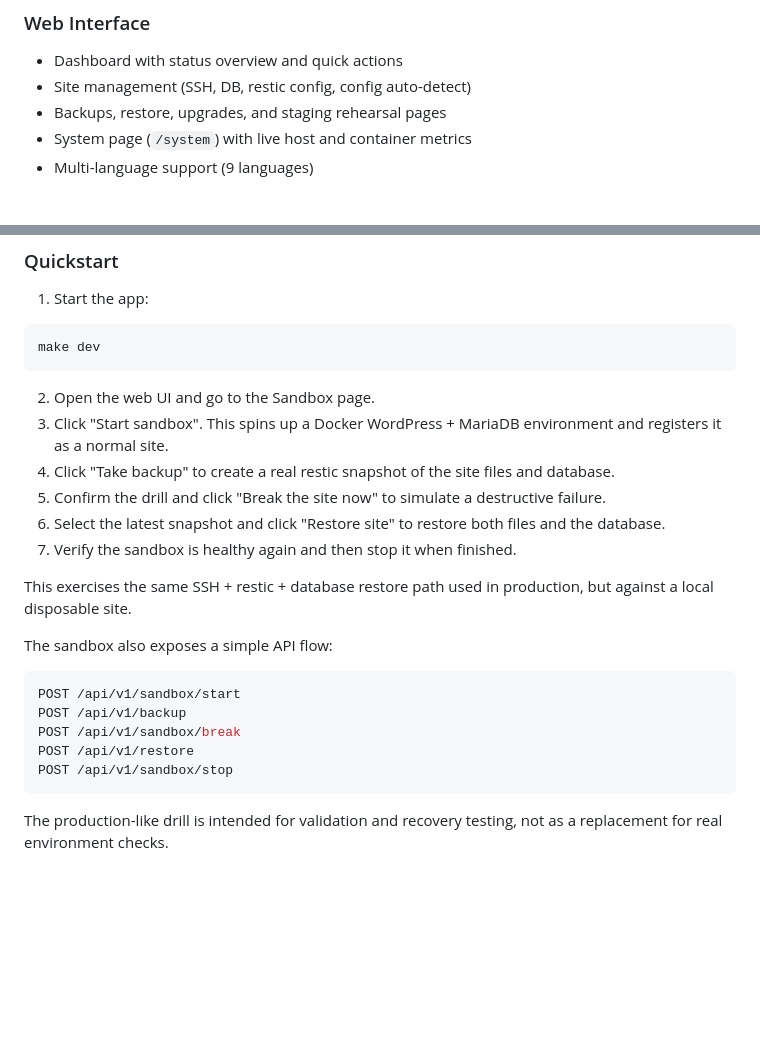
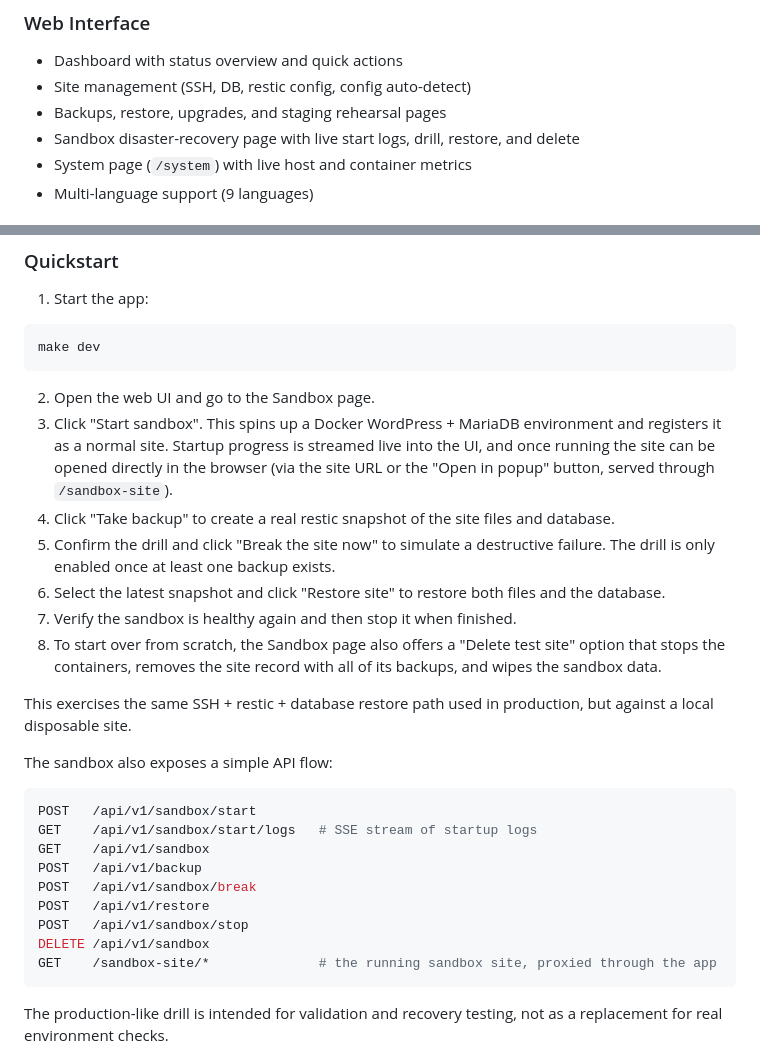
Before and after one commit to Esysc/wp-maintenance-automation-go, a Markdown page: README.md, 2 parts joined by grey strips. Drawn GitHub-style; blank space fills up the shorter version.

````diff
--- a/README.md
+++ b/README.md
@@ -44,6 +44,7 @@ WP Maintenance Automation Go is a Go-based implementation of WordPress maintenan
 - Dashboard with status overview and quick actions
 - Site management (SSH, DB, restic config, config auto-detect)
 - Backups, restore, upgrades, and staging rehearsal pages
+- Sandbox disaster-recovery page with live start logs, drill, restore, and delete
 - System page (`/system`) with live host and container metrics
 - Multi-language support (9 languages)
 
@@ -166,22 +167,27 @@ make dev
 ```
 
 2. Open the web UI and go to the Sandbox page.
-3. Click "Start sandbox". This spins up a Docker WordPress + MariaDB environment and registers it as a normal site.
+3. Click "Start sandbox". This spins up a Docker WordPress + MariaDB environment and registers it as a normal site. Startup progress is streamed live into the UI, and once running the site can be opened directly in the browser (via the site URL or the "Open in popup" button, served through `/sandbox-site`).
 4. Click "Take backup" to create a real restic snapshot of the site files and database.
-5. Confirm the drill and click "Break the site now" to simulate a destructive failure.
+5. Confirm the drill and click "Break the site now" to simulate a destructive failure. The drill is only enabled once at least one backup exists.
 6. Select the latest snapshot and click "Restore site" to restore both files and the database.
 7. Verify the sandbox is healthy again and then stop it when finished.
+8. To start over from scratch, the Sandbox page also offers a "Delete test site" option that stops the containers, removes the site record with all of its backups, and wipes the sandbox data.
 
 This exercises the same SSH + restic + database restore path used in production, but against a local disposable site.
 
 The sandbox also exposes a simple API flow:
 
 ```bash
-POST /api/v1/sandbox/start
-POST /api/v1/backup
-POST /api/v1/sandbox/break
-POST /api/v1/restore
-POST /api/v1/sandbox/stop
+POST   /api/v1/sandbox/start
+GET    /api/v1/sandbox/start/logs   # SSE stream of startup logs
+GET    /api/v1/sandbox
+POST   /api/v1/backup
+POST   /api/v1/sandbox/break
+POST   /api/v1/restore
+POST   /api/v1/sandbox/stop
+DELETE /api/v1/sandbox
+GET    /sandbox-site/*              # the running sandbox site, proxied through the app
 ```
 
 The production-like drill is intended for validation and recovery testing, not as a replacement for real environment checks.
````
Also changed, not shown: CHANGELOG.md (+15 -1 lines).
